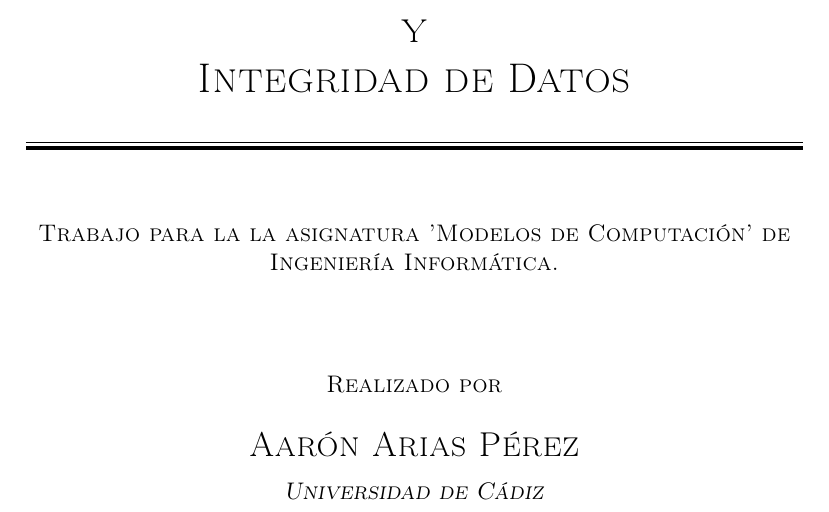
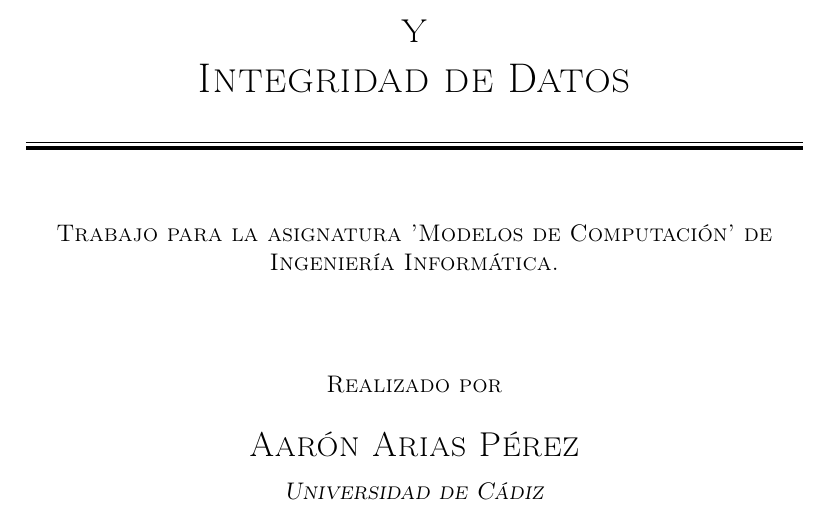
Before and after one commit to aaronariasperez/funciones-hash, a LaTeX document (main.tex): part of page 1 of 15, cut so that both start at the same text. Compiled offline with pdfLaTeX.

Commit message:
errors fixed

```diff
--- a/main.tex
+++ b/main.tex
@@ -51,7 +51,7 @@
 	%	Subtitle
 	%------------------------------------------------
 
-	Trabajo para la la asignatura 'Modelos de Computación' de Ingeniería Informática.
+	Trabajo para la asignatura 'Modelos de Computación' de Ingeniería Informática.
 
 	\vspace*{3\baselineskip} % Whitespace under the subtitle
 
```
